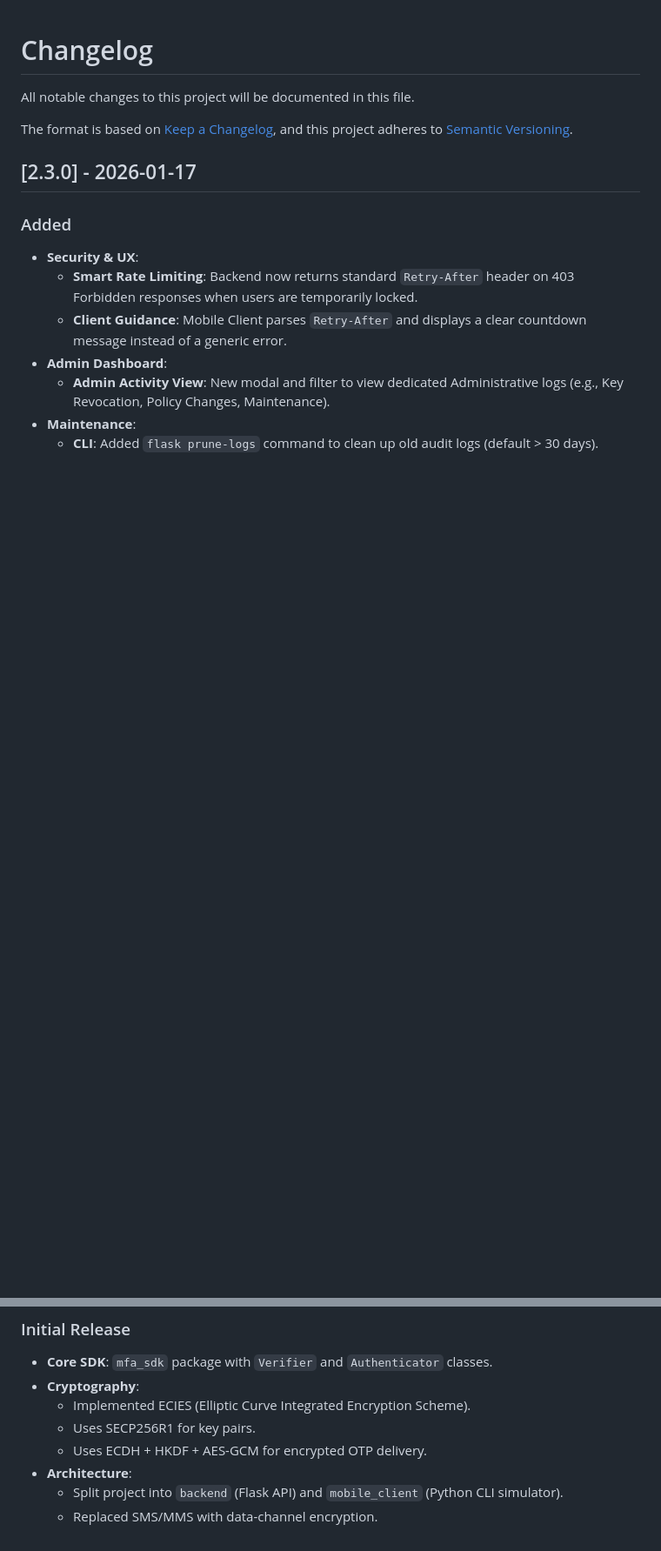
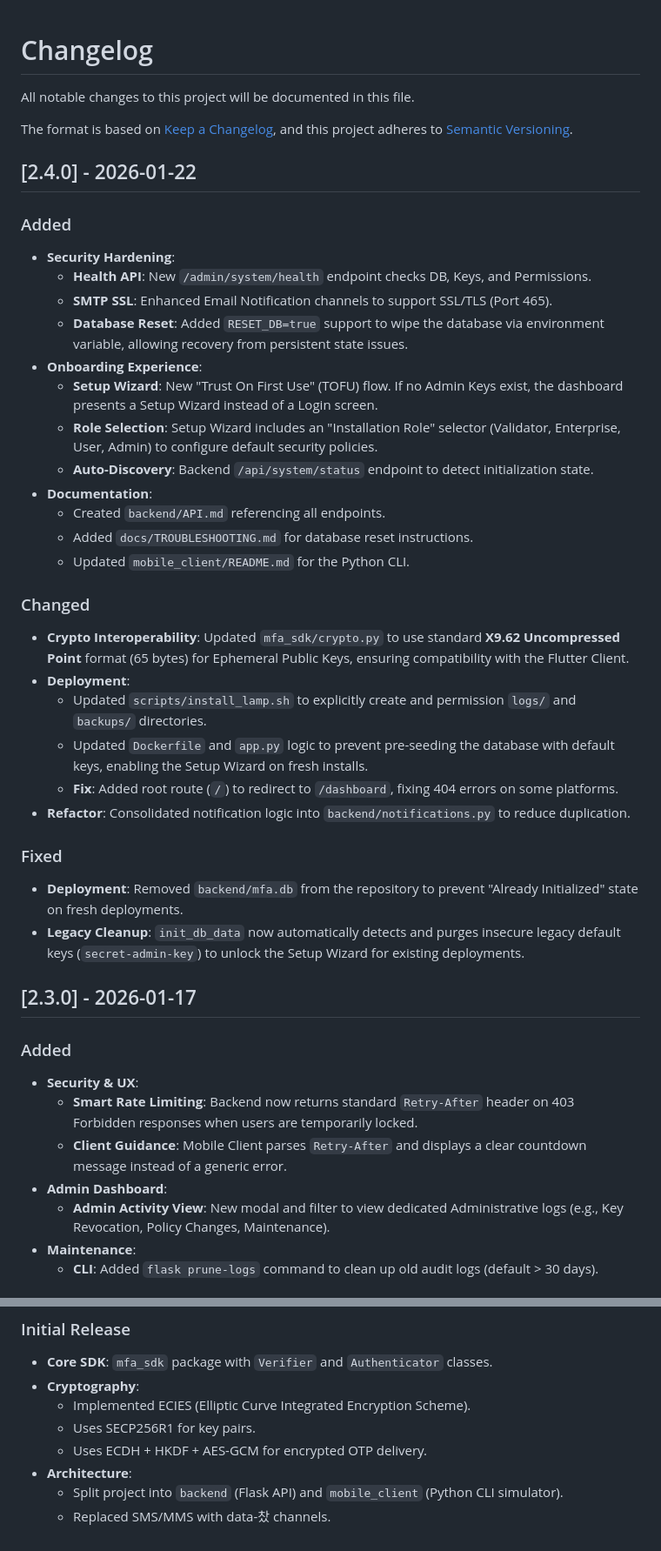
Before and after one commit to arm00pv/indigo, a Markdown page: CHANGELOG.md, 2 parts joined by grey strips. Shown at 87% size. Drawn GitHub-style; blank space fills up the shorter version.

Commit message:
Update Changelog for v2.4.0: - Added entries for Security Hardening (SMTP SSL, Health API), Setup Wizard, Database Reset, Legacy Key Purge, and Crypto Interoperability Fixes. - Reflects all changes made in recent PRs.

```diff
--- a/CHANGELOG.md
+++ b/CHANGELOG.md
@@ -4,6 +4,33 @@ All notable changes to this project will be documented in this file.
 
 The format is based on [Keep a Changelog](https://keepachangelog.com/en/1.0.0/),
 and this project adheres to [Semantic Versioning](https://semver.org/spec/v2.0.0.html).
+
+## [2.4.0] - 2026-01-22
+### Added
+- **Security Hardening**:
+    - **Health API**: New `/admin/system/health` endpoint checks DB, Keys, and Permissions.
+    - **SMTP SSL**: Enhanced Email Notification channels to support SSL/TLS (Port 465).
+    - **Database Reset**: Added `RESET_DB=true` support to wipe the database via environment variable, allowing recovery from persistent state issues.
+- **Onboarding Experience**:
+    - **Setup Wizard**: New "Trust On First Use" (TOFU) flow. If no Admin Keys exist, the dashboard presents a Setup Wizard instead of a Login screen.
+    - **Role Selection**: Setup Wizard includes an "Installation Role" selector (Validator, Enterprise, User, Admin) to configure default security policies.
+    - **Auto-Discovery**: Backend `/api/system/status` endpoint to detect initialization state.
+- **Documentation**:
+    - Created `backend/API.md` referencing all endpoints.
+    - Added `docs/TROUBLESHOOTING.md` for database reset instructions.
+    - Updated `mobile_client/README.md` for the Python CLI.
+
+### Changed
+- **Crypto Interoperability**: Updated `mfa_sdk/crypto.py` to use standard **X9.62 Uncompressed Point** format (65 bytes) for Ephemeral Public Keys, ensuring compatibility with the Flutter Client.
+- **Deployment**:
+    - Updated `scripts/install_lamp.sh` to explicitly create and permission `logs/` and `backups/` directories.
+    - Updated `Dockerfile` and `app.py` logic to prevent pre-seeding the database with default keys, enabling the Setup Wizard on fresh installs.
+    - **Fix**: Added root route (`/`) to redirect to `/dashboard`, fixing 404 errors on some platforms.
+- **Refactor**: Consolidated notification logic into `backend/notifications.py` to reduce duplication.
+
+### Fixed
+- **Deployment**: Removed `backend/mfa.db` from the repository to prevent "Already Initialized" state on fresh deployments.
+- **Legacy Cleanup**: `init_db_data` now automatically detects and purges insecure legacy default keys (`secret-admin-key`) to unlock the Setup Wizard for existing deployments.
 
 ## [2.3.0] - 2026-01-17
 ### Added
@@ -154,4 +181,4 @@ and this project adheres to [Semantic Versioning](https://semver.org/spec/v2.0.0
     - Uses ECDH + HKDF + AES-GCM for encrypted OTP delivery.
 - **Architecture**:
     - Split project into `backend` (Flask API) and `mobile_client` (Python CLI simulator).
-    - Replaced SMS/MMS with data-channel encryption.
+    - Replaced SMS/MMS with data-찼 channels.
```
